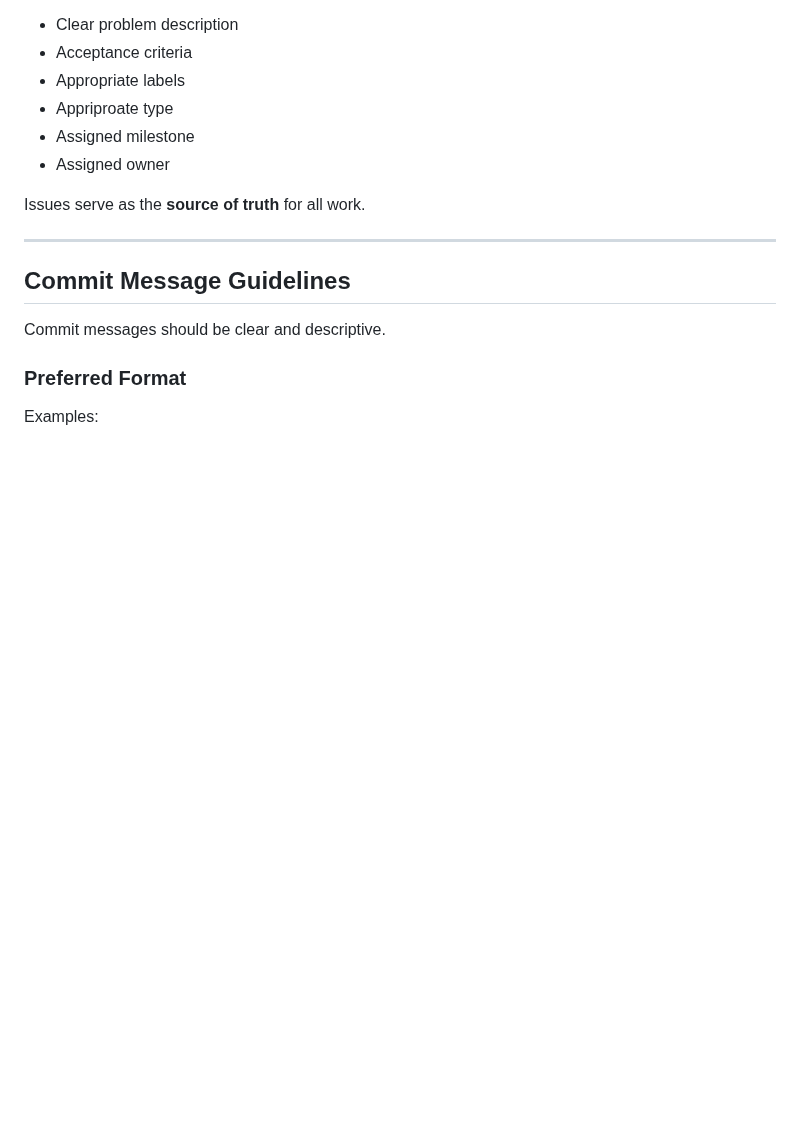
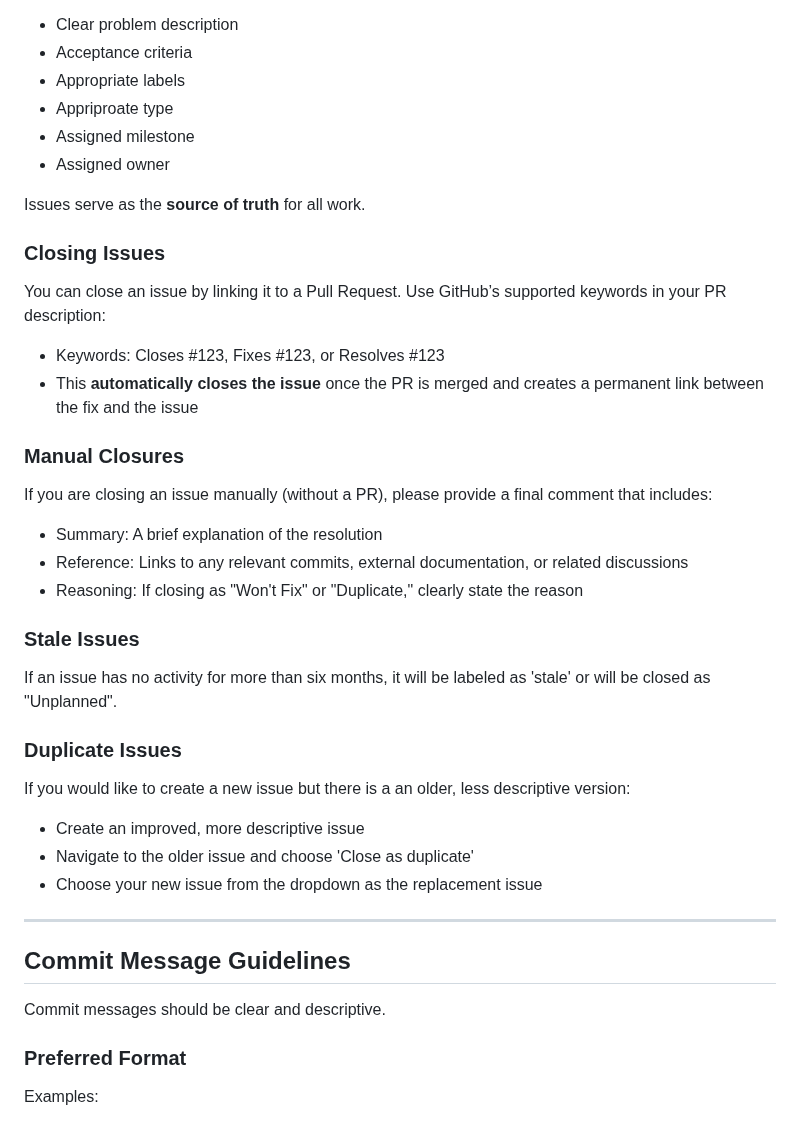
Before and after one commit to OPEnSLab-OSU/WeatherChimesWeb, a Markdown page: CONTRIBUTING.md, the part around the change. Rendered like a GitHub page; blank space fills up the shorter version.

Commit message:
Update CONTRIBUTING.md with issue closure

```diff
--- a/CONTRIBUTING.md
+++ b/CONTRIBUTING.md
@@ -97,6 +97,26 @@ Each issue should include:
 
 Issues serve as the **source of truth** for all work.
 
+### Closing Issues
+You can close an issue by linking it to a Pull Request. Use GitHub’s supported keywords in your PR description:
+- Keywords: Closes #123, Fixes #123, or Resolves #123
+- This **automatically closes the issue** once the PR is merged and creates a permanent link between the fix and the issue
+
+### Manual Closures
+If you are closing an issue manually (without a PR), please provide a final comment that includes:
+- Summary: A brief explanation of the resolution
+- Reference: Links to any relevant commits, external documentation, or related discussions
+- Reasoning: If closing as "Won't Fix" or "Duplicate," clearly state the reason
+
+### Stale Issues
+If an issue has no activity for more than six months, it will be labeled as 'stale' or will be closed as "Unplanned".
+
+### Duplicate Issues
+If you would like to create a new issue but there is a an older, less descriptive version:
+- Create an improved, more descriptive issue
+- Navigate to the older issue and choose 'Close as duplicate'
+- Choose your new issue from the dropdown as the replacement issue
+
 ---
 
 
```
